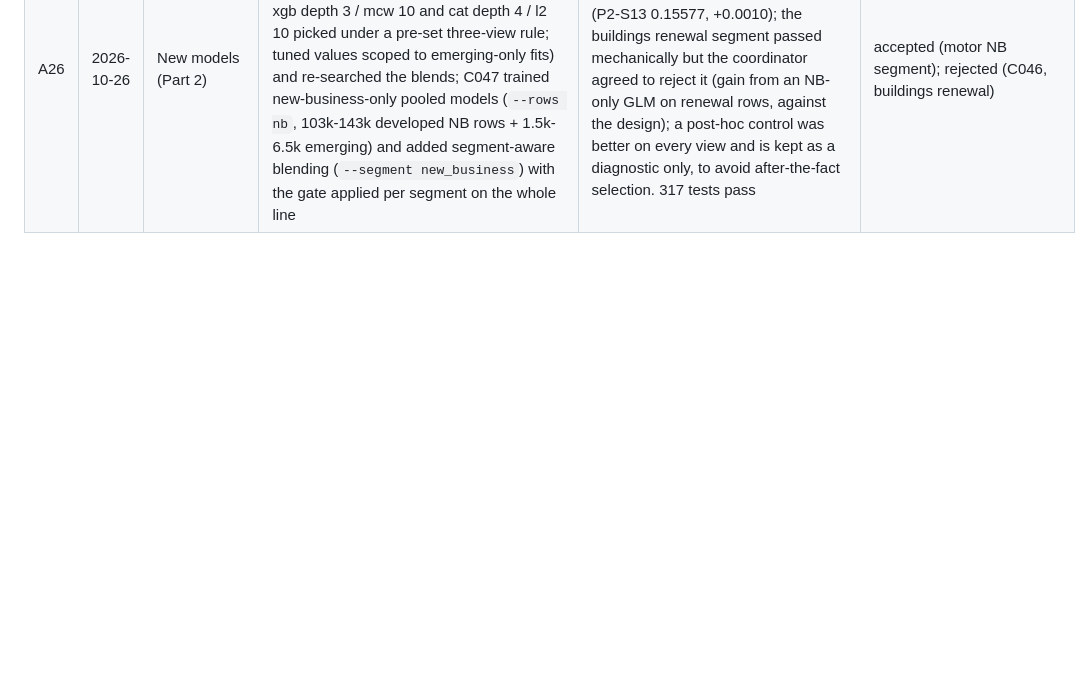
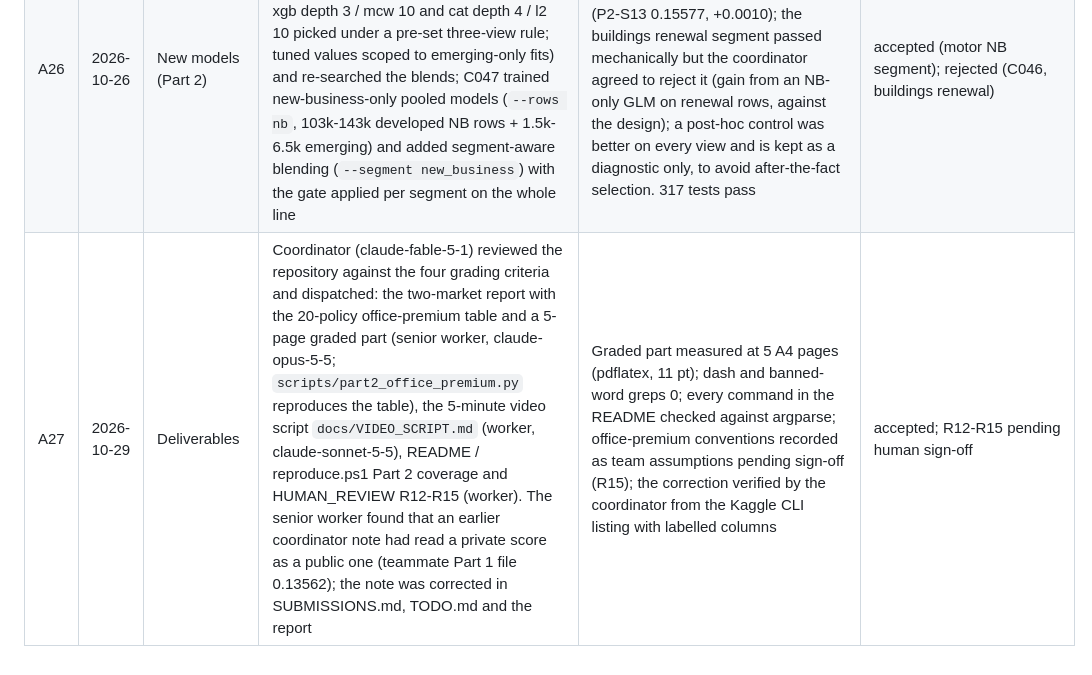
Before and after one commit to Alanine4/iaa-ai-hackathon-2026-public, a Markdown page: docs/AI_LOG.md, the part around the change. GitHub-like rendering; blank space fills up the shorter version.

Commit message:
AI_LOG A27: deliverables round and the corrected teammate note
Co-Authored-By: Claude Fable 5.1 <noreply@anthropic.com>

```diff
--- a/docs/AI_LOG.md
+++ b/docs/AI_LOG.md
@@ -31,3 +31,4 @@ Status: accepted / modified / rejected.
 | A24 | 2026-10-25 | Audit (Part 2) | Independent read-only audit of the Part 2 pipeline by a senior worker (claude-opus-5-5): 10 findings P2-F1 to P2-F10 in `docs/AUDIT_PART2.md`, 27 scratch checks, no model trained, no code changed. Main finding P2-F1: validation rows are 92% renewals while the 2025 test rows are 77% new business; re-weighting the grouped folds to the test mix reproduces the public-board movements (S03->S04 +0.0154 raw vs +0.0051 test-weighted vs +0.0050 public), so all Part 2 choices so far were optimised on renewal behaviour. Other findings: motor GLM weakest on new business (F2), early-stopping holdout 86-96% developed rows in pooled fits (F5, untested), diagnostic script used raw exposure (F8, fixed), development bias from borrowed CDFs under 2.5% (F9); test-time scaling, leakage, target definition, category handling all verified clean (F10) | Each finding cites a scratch script and its output; the coordinator checked the test-mix reproduction table against SUBMISSIONS.md and adopted F1 as the new decision gate (C044) and F5/F2 as the next experiments (C045) | accepted; actions in progress |
 | A25 | 2026-10-26 | Audit actions (Part 2) | Senior worker (claude-opus-5-5) implemented the audit's first actions: C044 test-mix and new-business-only validation views (importance weights to the 2025 new-business exposure share 0.77; reproduces the audit's S03->S04 +0.0051 step on the row basis) with a `--gate testmix` adoption rule, and C045 new-business-weighted pooled training with an emerging-only early-stopping holdout. Runs: contents `_nb` (NB factor 37) worse on every view and every model; `_ie` (early stopping only) flat, below the gate; motor blend without GLM failed the raw time fold. The contents two-run blend (C041) passed the new gate on all six views and was adopted by the coordinator after a public-board check (P2-S12 0.15474, +0.0006 vs P2-S10) | 297 tests pass; per-view tables in `output/emerging/views_c044/` and the `xrun_*` folders; the coordinator compared the view table with SUBMISSIONS.md before adopting, and recorded that the grouped-view gains are in-sample while the time-fold test-mix gain (+0.0020) is out of search | accepted (C044 views, contents blend); rejected (C045 runs, motor no-GLM) |
 | A26 | 2026-10-26 | New models (Part 2) | Senior worker (claude-opus-5-5): C046 re-tuned the emerging-only tree models with the C044 views in the search table (motor lgbm leaves 7 / min_child 1000, contents xgb depth 3 / mcw 10 and cat depth 4 / l2 10 picked under a pre-set three-view rule; tuned values scoped to emerging-only fits) and re-searched the blends; C047 trained new-business-only pooled models (`--rows nb`, 103k-143k developed NB rows + 1.5k-6.5k emerging) and added segment-aware blending (`--segment new_business`) with the gate applied per segment on the whole line | C046: no line passed the gate. C047: motor NB segment passed on all six views and the public board confirmed (P2-S13 0.15577, +0.0010); the buildings renewal segment passed mechanically but the coordinator agreed to reject it (gain from an NB-only GLM on renewal rows, against the design); a post-hoc control was better on every view and is kept as a diagnostic only, to avoid after-the-fact selection. 317 tests pass | accepted (motor NB segment); rejected (C046, buildings renewal) |
+| A27 | 2026-10-29 | Deliverables | Coordinator (claude-fable-5-1) reviewed the repository against the four grading criteria and dispatched: the two-market report with the 20-policy office-premium table and a 5-page graded part (senior worker, claude-opus-5-5; `scripts/part2_office_premium.py` reproduces the table), the 5-minute video script `docs/VIDEO_SCRIPT.md` (worker, claude-sonnet-5-5), README / reproduce.ps1 Part 2 coverage and HUMAN_REVIEW R12-R15 (worker). The senior worker found that an earlier coordinator note had read a private score as a public one (teammate Part 1 file 0.13562); the note was corrected in SUBMISSIONS.md, TODO.md and the report | Graded part measured at 5 A4 pages (pdflatex, 11 pt); dash and banned-word greps 0; every command in the README checked against argparse; office-premium conventions recorded as team assumptions pending sign-off (R15); the correction verified by the coordinator from the Kaggle CLI listing with labelled columns | accepted; R12-R15 pending human sign-off |
```
